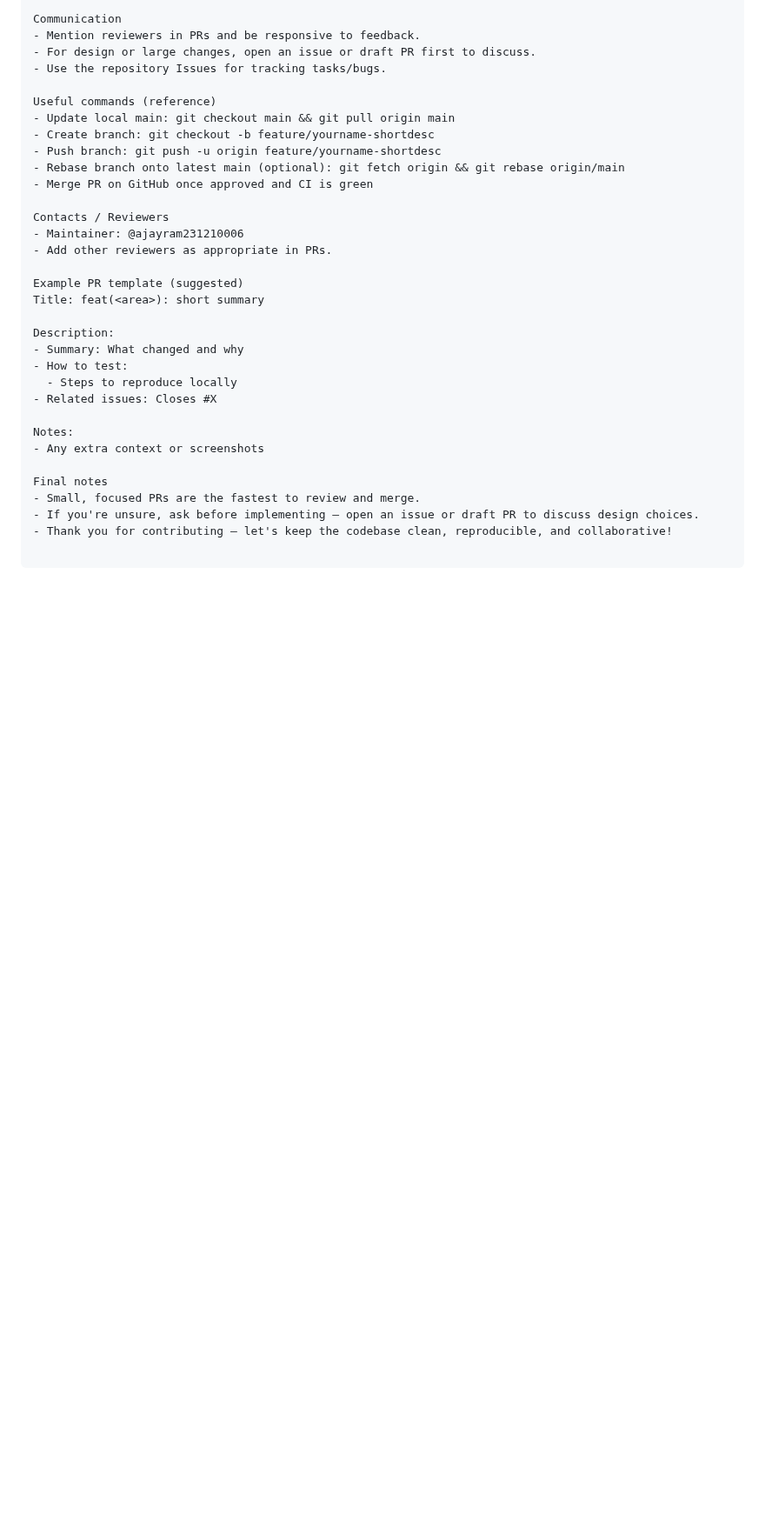
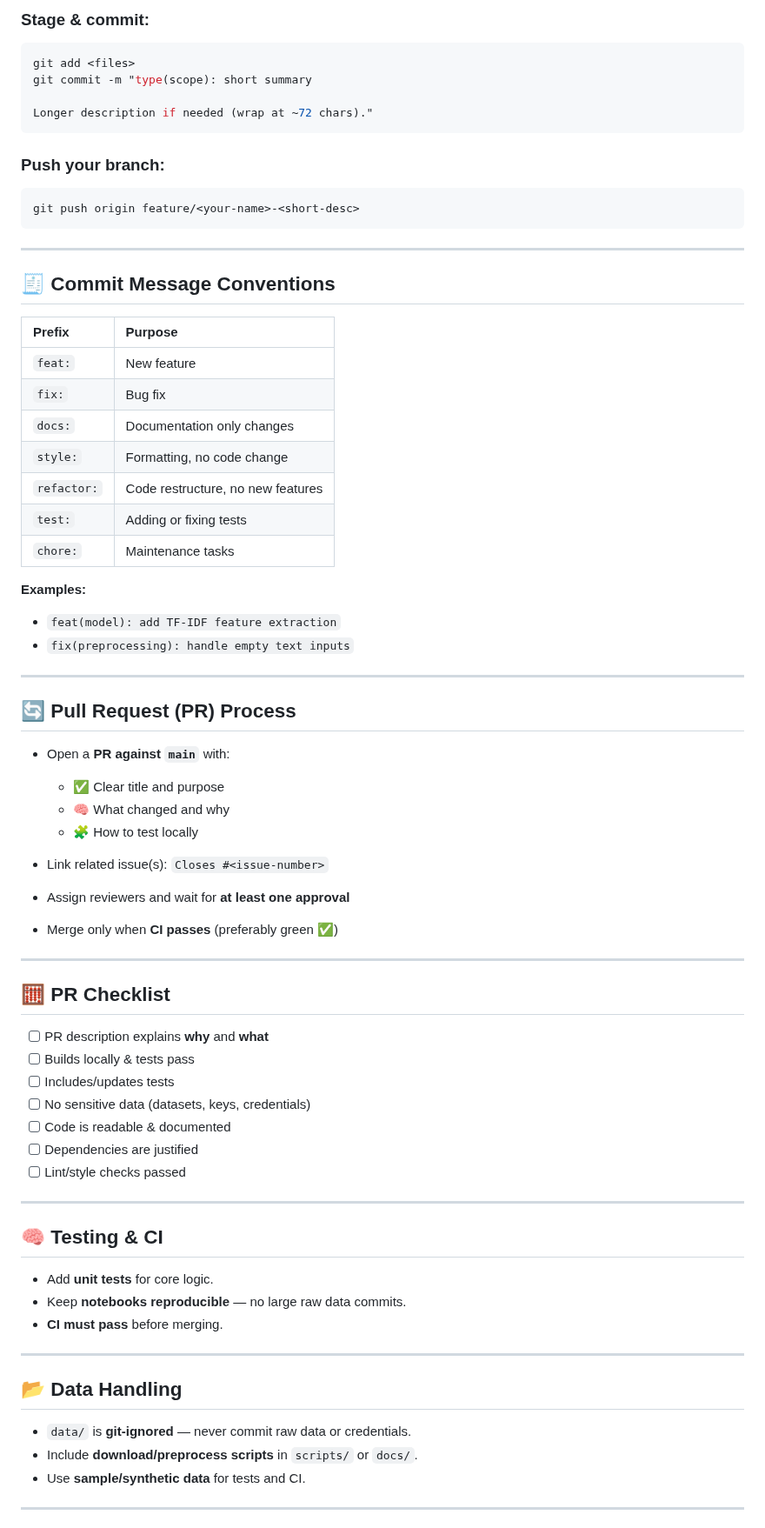
Before and after one commit to ajayram231210006/FakeNews_Spam_Detection, a Markdown page: TEAM_WORKFLOW.md, the part around one of its changes. Shown at 87% size. GitHub-like rendering; blank space fills up the shorter version.

Commit message:
Revise Team Workflow Guide for clarity and structure (#6)
Updated the Team Workflow Guide to enhance clarity and structure, including objectives, principles, commands, and PR processes.

````diff
--- a/TEAM_WORKFLOW.md
+++ b/TEAM_WORKFLOW.md
@@ -98,34 +65,78 @@ Reverting & emergency fixes
 
-Communication
-- Mention reviewers in PRs and be responsive to feedback.
-- For design or large changes, open an issue or draft PR first to discuss.
-- Use the repository Issues for tracking tasks/bugs.
+### Stage & commit:
 
-Useful commands (reference)
-- Update local main: git checkout main && git pull origin main
-- Create branch: git checkout -b feature/yourname-shortdesc
-- Push branch: git push -u origin feature/yourname-shortdesc
-- Rebase branch onto latest main (optional): git fetch origin && git rebase origin/main
-- Merge PR on GitHub once approved and CI is green
+```bash
+git add <files>
+git commit -m "type(scope): short summary
 
-Contacts / Reviewers
-- Maintainer: @ajayram231210006
-- Add other reviewers as appropriate in PRs.
+Longer description if needed (wrap at ~72 chars)."
+```
 
-Example PR template (suggested)
-Title: feat(<area>): short summary
+### Push your branch:
 
-Description:
-- Summary: What changed and why
-- How to test:
-  - Steps to reproduce locally
-- Related issues: Closes #X
+```bash
+git push origin feature/<your-name>-<short-desc>
+```
 
-Notes:
-- Any extra context or screenshots
+---
 
-Final notes
-- Small, focused PRs are the fastest to review and merge.
-- If you're unsure, ask before implementing — open an issue or draft PR to discuss design choices.
-- Thank you for contributing — let's keep the codebase clean, reproducible, and collaborative!
+## 🧾 Commit Message Conventions
 
+| Prefix      | Purpose                           |
+| :---------- | :-------------------------------- |
+| `feat:`     | New feature                       |
+| `fix:`      | Bug fix                           |
+| `docs:`     | Documentation only changes        |
+| `style:`    | Formatting, no code change        |
+| `refactor:` | Code restructure, no new features |
+| `test:`     | Adding or fixing tests            |
+| `chore:`    | Maintenance tasks                 |
+
+**Examples:**
+
+* `feat(model): add TF-IDF feature extraction`
+* `fix(preprocessing): handle empty text inputs`
+
+---
+
+## 🔄 Pull Request (PR) Process
+
+* Open a **PR against `main`** with:
+
+  * ✅ Clear title and purpose
+  * 🧠 What changed and why
+  * 🧩 How to test locally
+* Link related issue(s): `Closes #<issue-number>`
+* Assign reviewers and wait for **at least one approval**
+* Merge only when **CI passes** (preferably green ✅)
+
+---
+
+## 🧮 PR Checklist
+
+* [ ] PR description explains **why** and **what**
+* [ ] Builds locally & tests pass
+* [ ] Includes/updates tests
+* [ ] No sensitive data (datasets, keys, credentials)
+* [ ] Code is readable & documented
+* [ ] Dependencies are justified
+* [ ] Lint/style checks passed
+
+---
+
+## 🧠 Testing & CI
+
+* Add **unit tests** for core logic.
+* Keep **notebooks reproducible** — no large raw data commits.
+* **CI must pass** before merging.
+
+---
+
+## 📂 Data Handling
+
+* `data/` is **git-ignored** — never commit raw data or credentials.
+* Include **download/preprocess scripts** in `scripts/` or `docs/`.
+* Use **sample/synthetic data** for tests and CI.
+
+---
+
````
Also changed, not shown: other parts of TEAM_WORKFLOW.md (+113 -81 lines).
